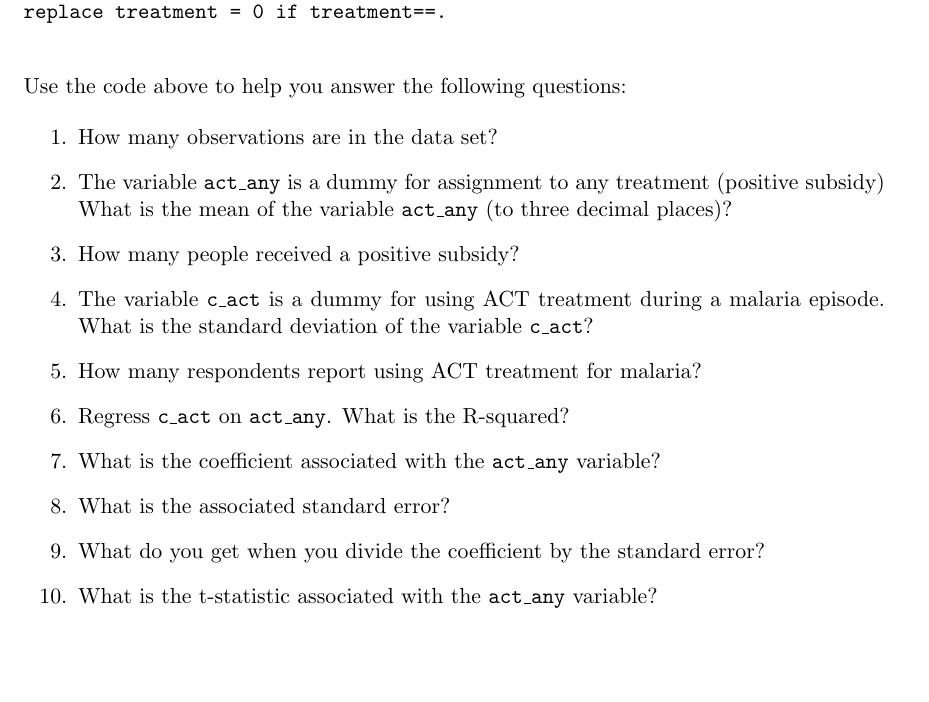
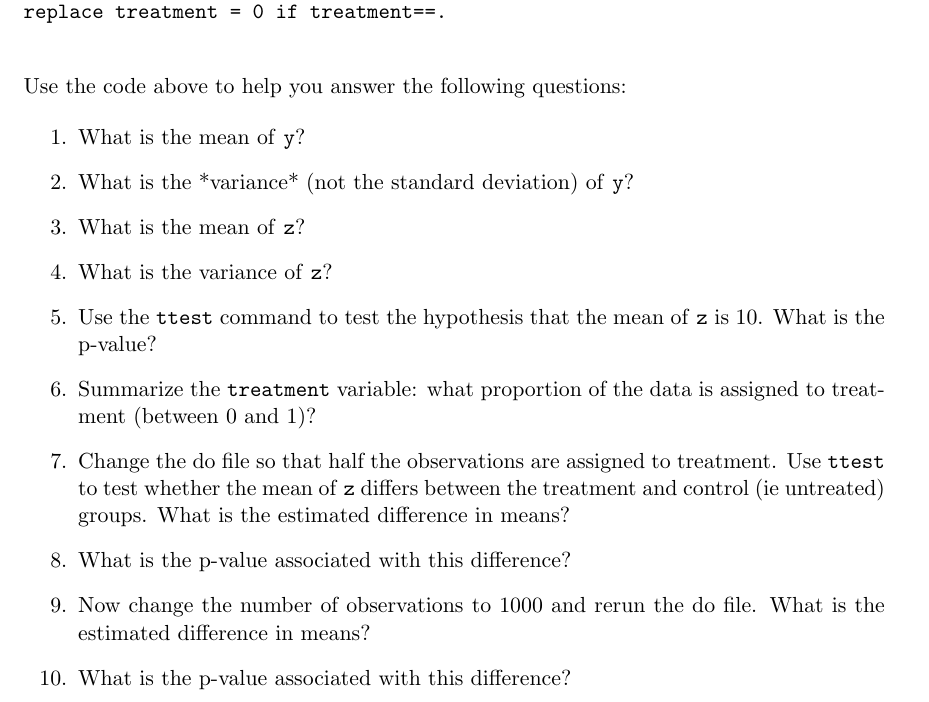
Before and after one commit to pjakiela/ECON379, a LaTeX problem sheet (exercises/E2-selection-bias/E2-questions.tex): part of page 2 of 2, cut so that both start at the same text, the shorter picture padded with empty space. Compiled offline with pdfLaTeX.

Commit message:
Add files via upload

```diff
--- a/exercises/E2-selection-bias/E2-questions.tex
+++ b/exercises/E2-selection-bias/E2-questions.tex
@@ -90,26 +90,26 @@ Use the code above to help you answer the following questions:
 
 \begin{enumerate}
 
-\item How many observations are in the data set?
+\item What is the mean of \texttt{y}?
 
-\item The variable \texttt{act\_any} is a dummy for assignment to any treatment (positive subsidy) What is the mean of the variable \texttt{act\_any} (to three decimal places)?
+\item What is the *variance* (not the standard deviation) of \texttt{y}?
 
-\item How many people received a positive subsidy?
+\item What is the mean of \texttt{z}?
 
-\item The variable \texttt{c\_act} is a dummy for using ACT treatment during a malaria episode.
-What is the standard deviation of the variable \texttt{c\_act}?
+\item What is the variance of \texttt{z}?
 
-\item How many respondents report using ACT treatment for malaria?
+\item Use the \texttt{ttest} command to test the hypothesis that the mean of \texttt{z} is 10.  What is the p-value?
 
-\item Regress \texttt{c\_act} on \texttt{act\_any}.  What is the R-squared?
+\item Summarize the \texttt{treatment} variable:  what proportion of the data is assigned to treatment (between 0 and 1)?
 
-\item What is the coefficient associated with the \texttt{act\_any} variable?
+\item Change the do file so that half the observations are assigned to treatment. Use \texttt{ttest} to test whether the mean of \texttt{z} differs between the treatment and control (ie untreated) groups.  What is the estimated difference in means?
 
-\item What is the associated standard error?
+\item What is the p-value associated with this difference?
 
-\item What do you get when you divide the coefficient by the standard error?
+\item Now change the number of observations to 1000 and rerun the do file.  What is the estimated difference in means?
 
-\item What is the t-statistic associated with the \texttt{act\_any} variable?
+\item What is the p-value associated with this difference?
+
 
 \end{enumerate}
 
```
Also changed, not shown: exercises/E2-selection-bias/E2-questions.pdf.
